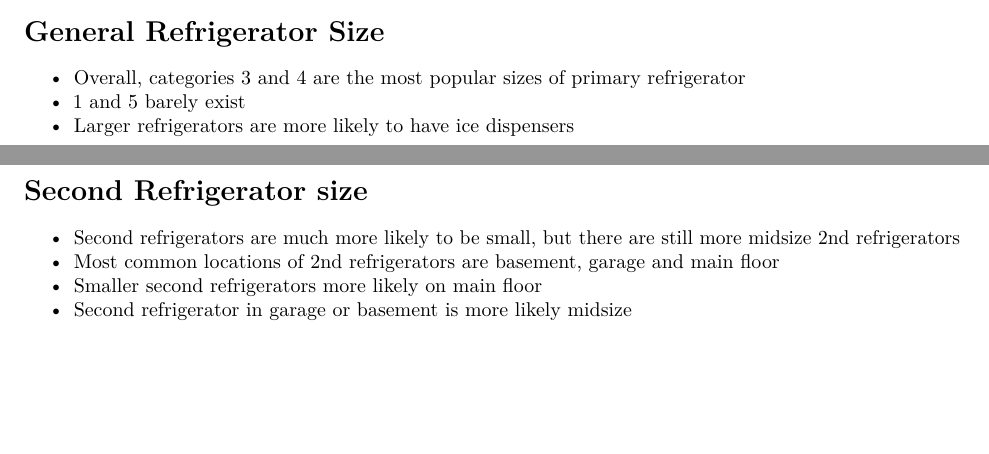
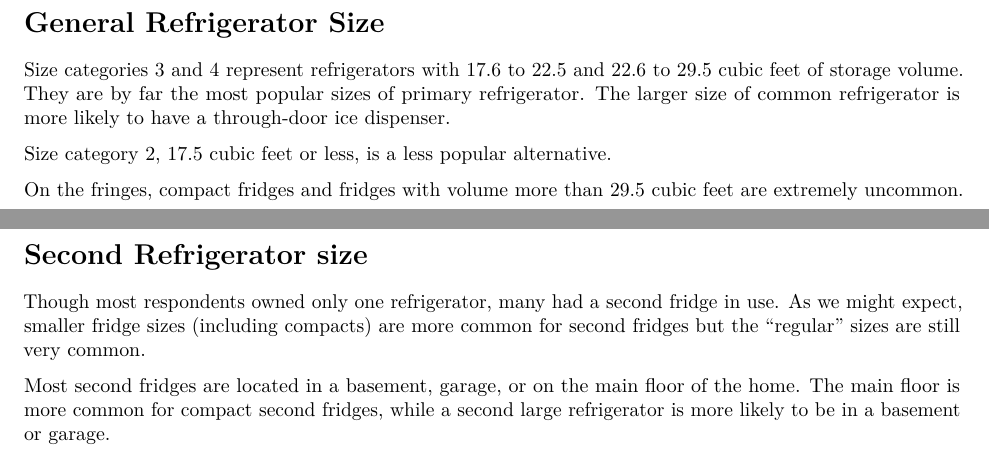
Before and after one commit to carlyrosewilling/MA415FridgeProj, an R Markdown document (Fridge-Project2.Rmd): two parts of pages 1 and 2 of 11 before the commit and two parts of pages 2 and 3 of 17 after it, joined at a grey line, cut so that both start at the same text, the shorter picture padded with empty space. Rendered offline with R 4.5, knitr and Pandoc, then LaTeX, with nearby package versions; the code chunks are not run, so their results and figures are left out.

Commit message:
FINAL I HOPE

````diff
--- a/Fridge-Project2.Rmd
+++ b/Fridge-Project2.Rmd
@@ -92,11 +92,15 @@ rebate2 <- filter(fridge, RECYCAPP > -1)
 rebate3 <- filter(fridge, TAXCREDITAPP > -1)
 ```
 
+\pagebreak
+
 # General Refrigerator Size
 
-- Overall, categories 3 and 4 are the most popular sizes of primary refrigerator
-- 1 and 5 barely exist
-- Larger refrigerators are more likely to have ice dispensers
+Size categories 3 and 4 represent refrigerators with 17.6 to 22.5 and 22.6 to 29.5 cubic feet of storage volume. They are by far the most popular sizes of primary refrigerator. The larger size of common refrigerator is more likely to have a through-door ice dispenser.
+
+Size category 2, 17.5 cubic feet or less, is a less popular alternative.
+
+On the fringes, compact fridges and fridges with volume more than 29.5 cubic feet are extremely uncommon.
 
 ```{r warning = FALSE}
 ggplot(data = fridge, mapping = aes(x = SIZRFRI1)) +
@@ -108,10 +112,9 @@ ggplot(data = fridge, mapping = aes(x = SIZRFRI1)) +
 
 # Second Refrigerator size
 
-- Second refrigerators are much more likely to be small, but there are still more midsize 2nd refrigerators
-- Most common locations of 2nd refrigerators are basement, garage and main floor
-- Smaller second refrigerators more likely on main floor
-- Second refrigerator in garage or basement is more likely midsize
+Though most respondents owned only one refrigerator, many had a second fridge in use. As we might expect, smaller fridge sizes (including compacts) are more common for second fridges but the "regular" sizes are still very common.
+
+Most second fridges are located in a basement, garage, or on the main floor of the home. The main floor is more common for compact second fridges, while a second large refrigerator is more likely to be in a basement or garage.
 
 ``` {r warning = FALSE}
 ggplot(data = filter(fridge, SIZRFRI2 > 0), mapping = aes(x = SIZRFRI2)) +
````
Also changed, not shown: Fridge-Project2.Rmd (17 more changed lines).
